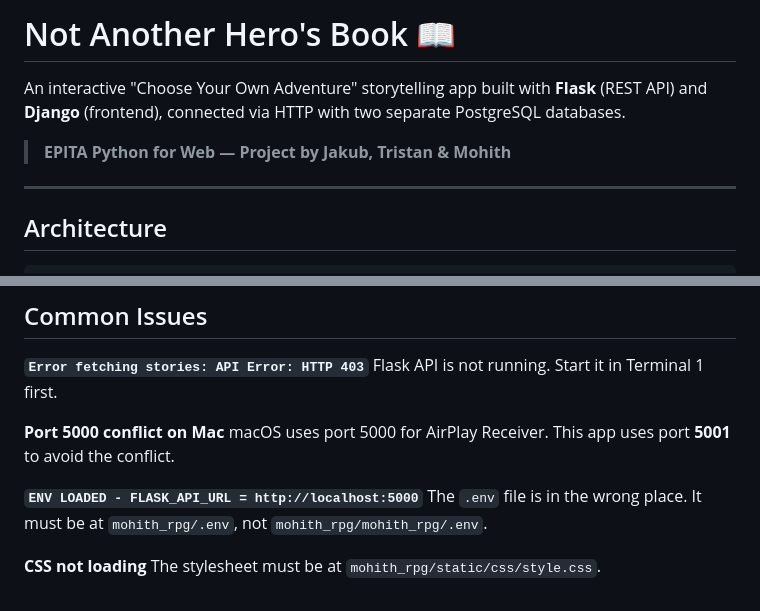
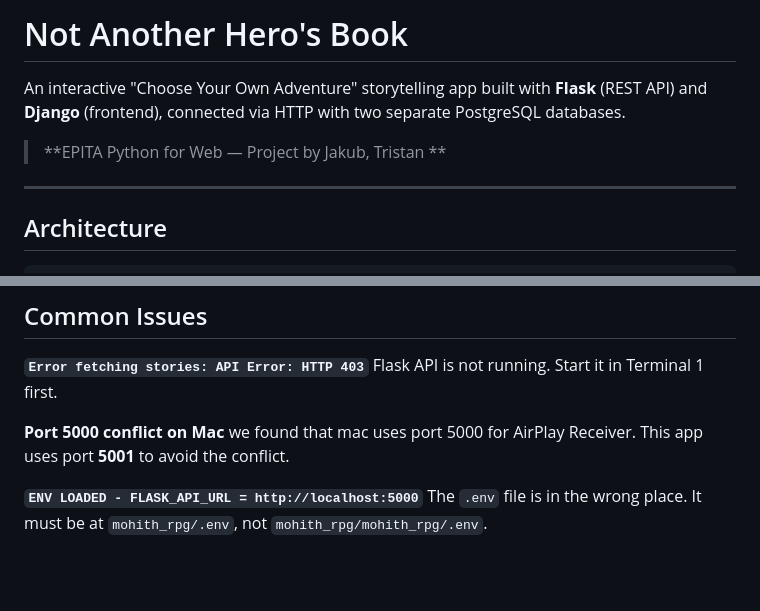
Before and after one commit to Jakub-Tenders/Not_Another_Heros_Book, a Markdown page: README.md, 2 parts joined by grey strips. Rendered like a GitHub page; blank space fills up the shorter version.

Commit message:
Revise README with project details and corrections
Updated project description and fixed formatting issues.

```diff
--- a/README.md
+++ b/README.md
@@ -1,8 +1,8 @@
-# Not Another Hero's Book 📖
+# Not Another Hero's Book
 
 An interactive "Choose Your Own Adventure" storytelling app built with **Flask** (REST API) and **Django** (frontend), connected via HTTP with two separate PostgreSQL databases.
 
-> **EPITA Python for Web — Project by Jakub, Tristan & Mohith**
+> **EPITA Python for Web — Project by Jakub, Tristan **
 
 ---
 
@@ -221,10 +221,7 @@ Write endpoints require the header: `X-API-KEY: your-secret-key-here`
 Flask API is not running. Start it in Terminal 1 first.
 
 **Port 5000 conflict on Mac**
-macOS uses port 5000 for AirPlay Receiver. This app uses port **5001** to avoid the conflict.
+we found that mac uses port 5000 for AirPlay Receiver. This app uses port **5001** to avoid the conflict.
 
 **`ENV LOADED - FLASK_API_URL = http://localhost:5000`**
 The `.env` file is in the wrong place. It must be at `mohith_rpg/.env`, not `mohith_rpg/mohith_rpg/.env`.
-
-**CSS not loading**
-The stylesheet must be at `mohith_rpg/static/css/style.css`.
```
Also changed, not shown: other parts of README.md (+1 -1 lines).
